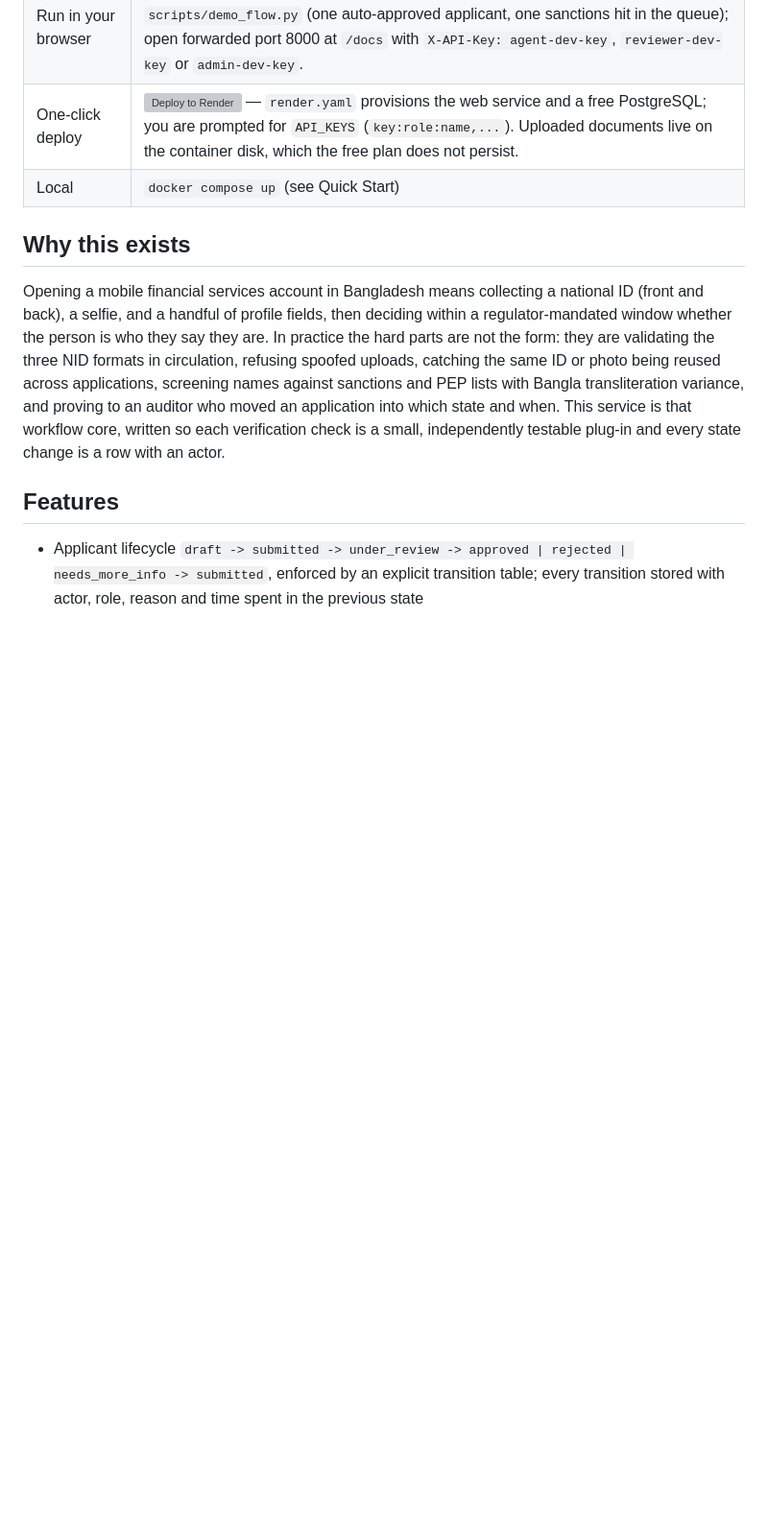
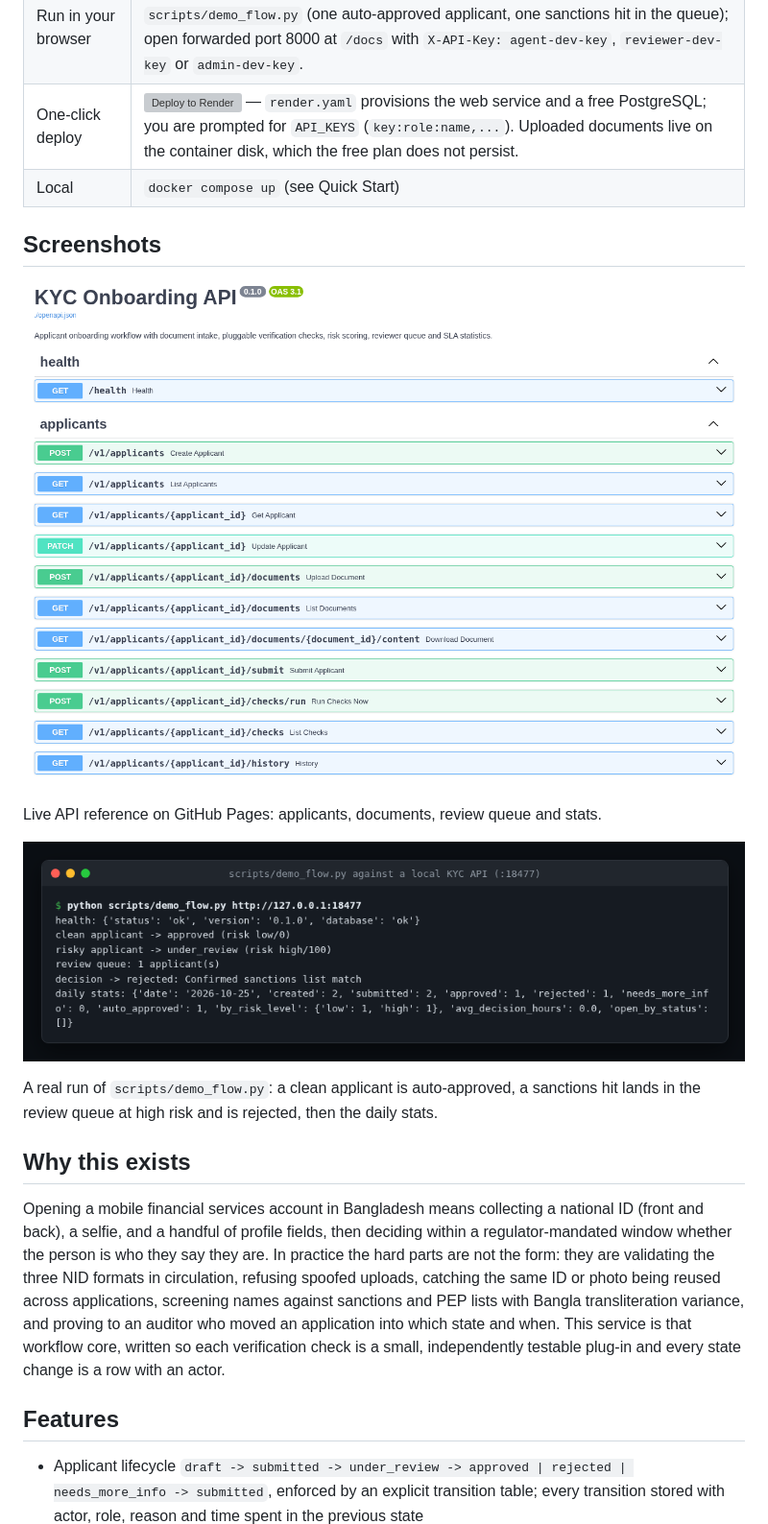
Before and after one commit to AkibUllah/kyc-onboarding-api, a Markdown page: README.md, the part around one of its changes. Shown at 96% size. Rendered like a GitHub page; pictures changed too: docs/images/api-reference.png (added), docs/images/terminal-demo.png (added); blank space fills up the shorter version; grey boxes are pictures that could not be loaded.

```diff
--- a/README.md
+++ b/README.md
@@ -16,6 +18,16 @@ FastAPI service that runs a mobile-wallet style KYC onboarding workflow: applica
 | Run in your browser | [![Open in GitHub Codespaces](https://github.com/codespaces/badge.svg)](https://codespaces.new/AkibUllah/kyc-onboarding-api?quickstart=1) — starts API + PostgreSQL with `docker compose` and runs `scripts/demo_flow.py` (one auto-approved applicant, one sanctions hit in the queue); open forwarded port 8000 at `/docs` with `X-API-Key: agent-dev-key`, `reviewer-dev-key` or `admin-dev-key`. |
 | One-click deploy | [![Deploy to Render](https://render.com/images/deploy-to-render-button.svg)](https://render.com/deploy?repo=https://github.com/AkibUllah/kyc-onboarding-api) — `render.yaml` provisions the web service and a free PostgreSQL; you are prompted for `API_KEYS` (`key:role:name,...`). Uploaded documents live on the container disk, which the free plan does not persist. |
 | Local | `docker compose up` (see Quick Start) |
+
+## Screenshots
+
+![Swagger UI API reference](docs/images/api-reference.png)
+
+Live API reference on GitHub Pages: applicants, documents, review queue and stats.
+
+![demo flow against a local instance](docs/images/terminal-demo.png)
+
+A real run of `scripts/demo_flow.py`: a clean applicant is auto-approved, a sanctions hit lands in the review queue at high risk and is rejected, then the daily stats.
 
 ## Why this exists
 
```
Also changed, not shown: other parts of README.md (+9 -7 lines), CHANGELOG.md (added, +45 -0 lines), 4 other files.
